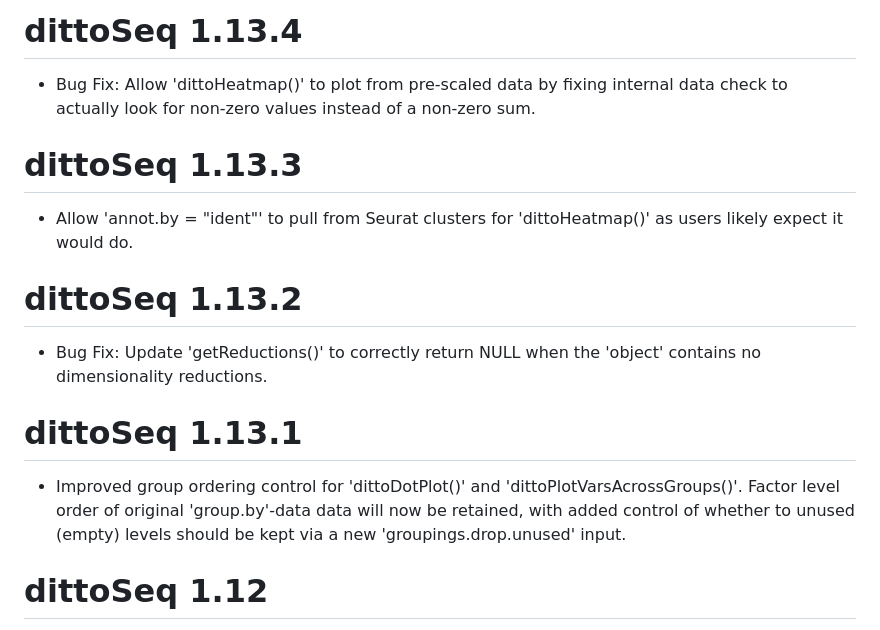
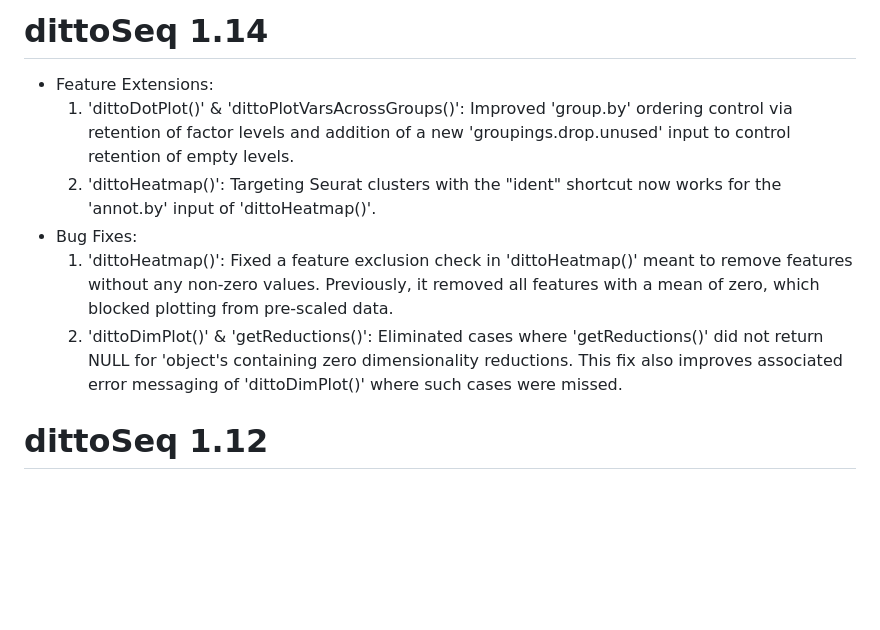
Before and after one commit to dtm2451/dittoSeq, a Markdown page: NEWS.md, the part around the change. GitHub-like rendering; blank space fills up the shorter version.

Commit message:
NEWS update for Bioconductor 3.18 release

```diff
--- a/NEWS.md
+++ b/NEWS.md
@@ -1,18 +1,11 @@
-# dittoSeq 1.13.4
+# dittoSeq 1.14
 
-* Bug Fix: Allow 'dittoHeatmap()' to plot from pre-scaled data by fixing internal data check to actually look for non-zero values instead of a non-zero sum.
-
-# dittoSeq 1.13.3
-
-* Allow 'annot.by = "ident"' to pull from Seurat clusters for 'dittoHeatmap()' as users likely expect it would do.
-
-# dittoSeq 1.13.2
-
-* Bug Fix: Update 'getReductions()' to correctly return NULL when the 'object' contains no dimensionality reductions.
-
-# dittoSeq 1.13.1
-
-* Improved group ordering control for 'dittoDotPlot()' and 'dittoPlotVarsAcrossGroups()'. Factor level order of original 'group.by'-data data will now be retained, with added control of whether to unused (empty) levels should be kept via a new 'groupings.drop.unused' input.
+* Feature Extensions:
+  1. 'dittoDotPlot()' & 'dittoPlotVarsAcrossGroups()': Improved 'group.by' ordering control via retention of factor levels and addition of a new 'groupings.drop.unused' input to control retention of empty levels.
+  2. 'dittoHeatmap()': Targeting Seurat clusters with the "ident" shortcut now works for the 'annot.by' input of 'dittoHeatmap()'.
+* Bug Fixes:
+  1. 'dittoHeatmap()': Fixed a feature exclusion check in 'dittoHeatmap()' meant to remove features without any non-zero values. Previously, it removed all features with a mean of zero, which blocked plotting from pre-scaled data.
+  2. 'dittoDimPlot()' & 'getReductions()': Eliminated cases where 'getReductions()' did not return NULL for 'object's containing zero dimensionality reductions. This fix also improves associated error messaging of 'dittoDimPlot()' where such cases were missed.
 
 # dittoSeq 1.12
 
```
